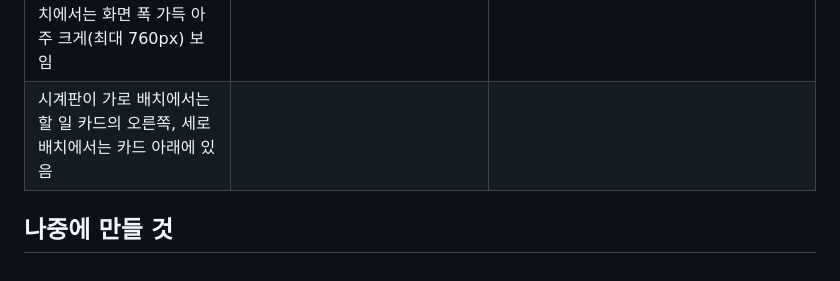
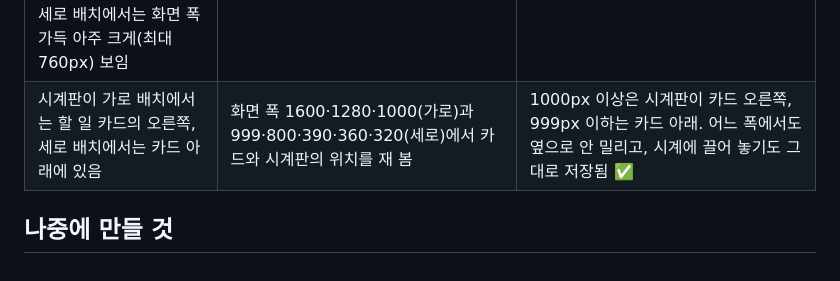
Before and after one commit to bbunning99/todo-bbunning99, a Markdown page: 명세.md, the part around the change. Rendered like a GitHub page.

Commit message:
명세.md 완료 조건 표에 시계판 위치 시험 결과 적기
Co-Authored-By: Claude Sonnet 5.5 <noreply@anthropic.com>
Claude-Session: https://claude.ai/code/session_01C9yw9oRPzkmkTATGcfWs8A

```diff
--- a/명세.md
+++ b/명세.md
@@ -87,6 +87,6 @@
 | 60분은 1시간, 90분은 1시간 30분처럼 쓰임(콤보 박스와 목록 상자 모두) | 1시간과 8시간을 골라 추가해 보고, 90분·70분짜리 할 일의 표기도 봄 | 콤보 박스와 목록 상자에 '1시간', '8시간', '1시간 30분', '1시간 10분'으로 적히고 표에는 분(60, 480)으로 저장됨 ✅ |
 | 콤보 박스 목록이 5개까지만 보이고 스크롤바로 내려서 고를 수 있음 | 컴퓨터와 휴대폰(폭 390·360·320px) 화면에서 목록을 열어 높이를 재고, 휠과 손가락으로 스크롤해 '8시간'을 고름 | 목록 높이 180px로 5칸만 보이고(전체 468px) 청록 스크롤바가 있음. 휠·손가락 스크롤 모두 목록만 움직이고 페이지는 안 움직임. 아래에 자리가 모자란 휴대폰(390·360px)에서는 위로 펼침. 바깥 누르기·Esc·Tab으로 닫히고 키보드로도 고를 수 있음 ✅ |
 | 로고 사진이 맨 위 가운데에 보이고, 가로 배치에서는 크게(520px), 세로 배치에서는 화면 폭 가득 아주 크게(최대 760px) 보임 | | |
-| 시계판이 가로 배치에서는 할 일 카드의 오른쪽, 세로 배치에서는 카드 아래에 있음 | | |
+| 시계판이 가로 배치에서는 할 일 카드의 오른쪽, 세로 배치에서는 카드 아래에 있음 | 화면 폭 1600·1280·1000(가로)과 999·800·390·360·320(세로)에서 카드와 시계판의 위치를 재 봄 | 1000px 이상은 시계판이 카드 오른쪽, 999px 이하는 카드 아래. 어느 폭에서도 옆으로 안 밀리고, 시계에 끌어 놓기도 그대로 저장됨 ✅ |
 
 ## 나중에 만들 것
```
